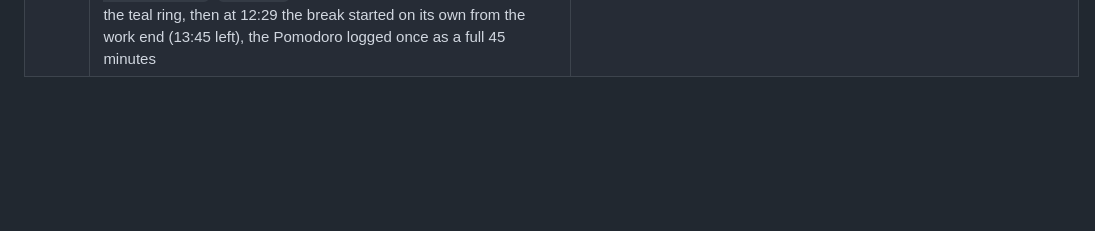
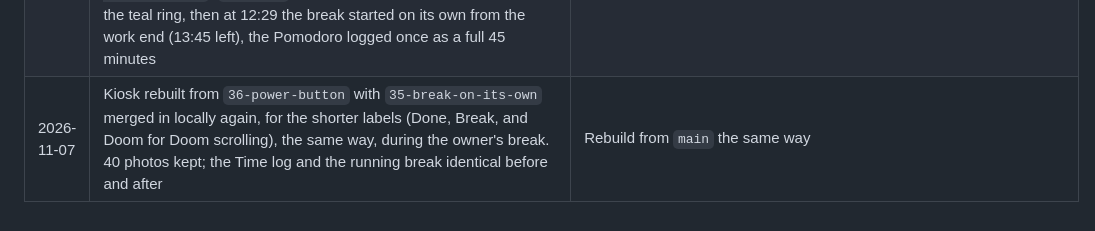
Before and after one commit to VenkatKandhipati/glance, a Markdown page: docs/frame.md, the part around the change. Drawn GitHub-style; blank space fills up the shorter version.

Commit message:
Record the frame rebuilt with the shorter labels (#35)
Co-Authored-By: Claude Opus 5.5 <noreply@anthropic.com>

```diff
--- a/docs/frame.md
+++ b/docs/frame.md
@@ -237,3 +237,4 @@ Record every change with its undo, newest last. All `su 0` commands run through
 | 2026-11-05 | Kiosk built from `33-fill-timeline-gaps` (#33: a tap on a gap in today's timeline asks what it was), with `npm run frame:build` and `adb install -r`. 40 photos kept; the Time log backed up off-repo and identical after. A test tap landed on Home's clock after the side bar had closed and brought up the night clock early; dismissed with a tap off its buttons, no night choice saved. The owner tried filling a gap | Rebuild from `main` the same way |
 | 2026-11-05 | Kiosk rebuilt from `33-fill-timeline-gaps` (the timeline from 9 a.m., a long gap by the hour), the same way. 40 photos kept; the Time log identical before and after, the owner's Projects tracker running through the install. Checked by `adb shell input tap`: the timeline shows 9:00–12:49 untracked, a tap on it opens the hours 9–10, 10–11, 11–12, 12–12:49, and Cancel closes it with nothing logged | As above |
 | 2026-11-07 | Kiosk built from `35-break-on-its-own` (#35: the ask after a Pomodoro lasts a minute, then the break starts on its own), with `npm run frame:build` and `adb install -r`. 40 photos kept; the Time log and the owner's running Masters Pomodoro identical before and after. When that Pomodoro ended at 12:28 (`adb exec-out screencap`, `adb pull` of the log, no taps) the ask showed with the teal ring, then at 12:29 the break started on its own from the work end (13:45 left), the Pomodoro logged once as a full 45 minutes | Rebuild from `main` the same way |
+| 2026-11-07 | Kiosk rebuilt from `36-power-button` with `35-break-on-its-own` merged in locally again, for the shorter labels (Done, Break, and Doom for Doom scrolling), the same way, during the owner's break. 40 photos kept; the Time log and the running break identical before and after | Rebuild from `main` the same way |
```
